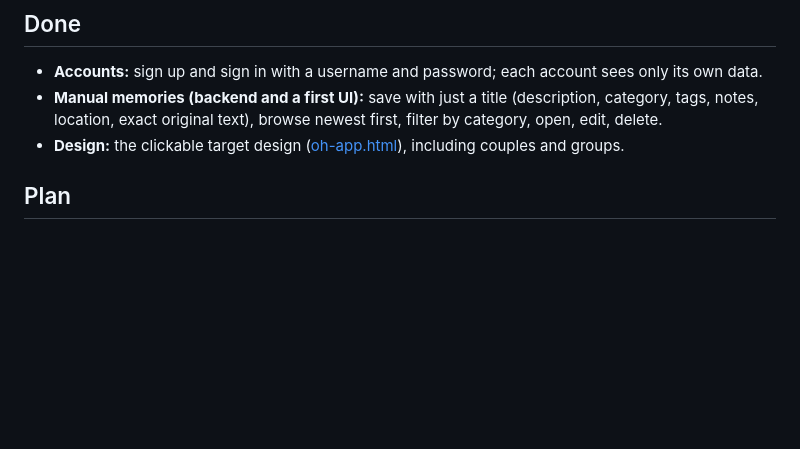
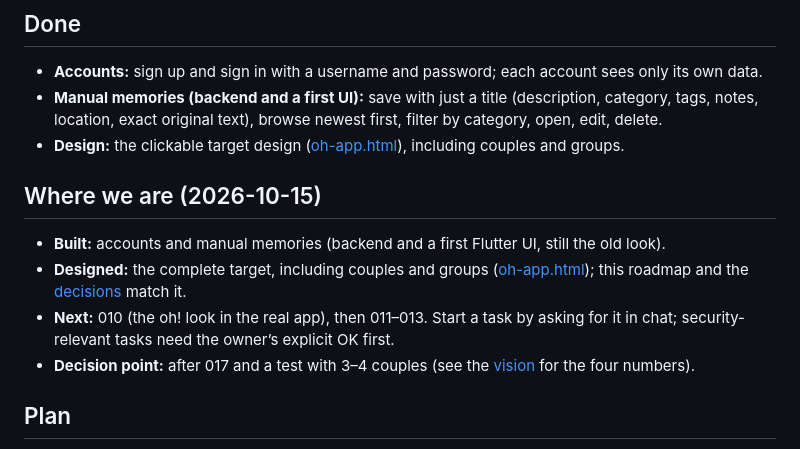
Before and after one commit to BaZom/IdeaMemory, a Markdown page: docs/roadmap.md, the part around the change. Rendered like a GitHub page; blank space fills up the shorter version.

```diff
--- a/docs/roadmap.md
+++ b/docs/roadmap.md
@@ -88,6 +88,13 @@ flowchart LR
 - **Accounts:** sign up and sign in with a username and password; each account sees only its own data.
 - **Manual memories (backend and a first UI):** save with just a title (description, category, tags, notes, location, exact original text), browse newest first, filter by category, open, edit, delete.
 - **Design:** the clickable target design ([oh-app.html](design/oh-app.html)), including couples and groups.
+
+## Where we are (2026-10-15)
+
+- **Built:** accounts and manual memories (backend and a first Flutter UI, still the old look).
+- **Designed:** the complete target, including couples and groups ([oh-app.html](design/oh-app.html)); this roadmap and the [decisions](decisions.md) match it.
+- **Next:** 010 (the oh! look in the real app), then 011–013. Start a task by asking for it in chat; security-relevant tasks need the owner’s explicit OK first.
+- **Decision point:** after 017 and a test with 3–4 couples (see the [vision](vision.md) for the four numbers).
 
 ## Plan
 
```
Also changed, not shown: docs/vision.md (+43 -12 lines).
